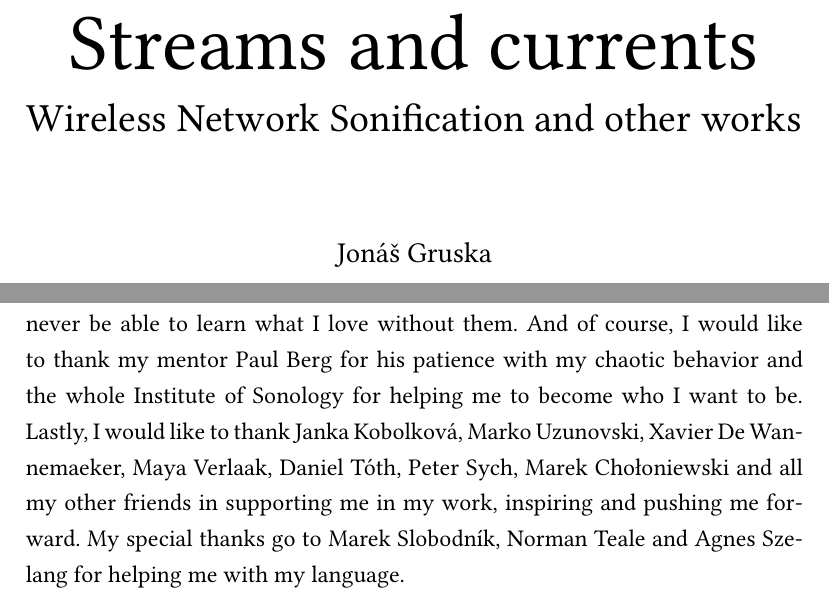
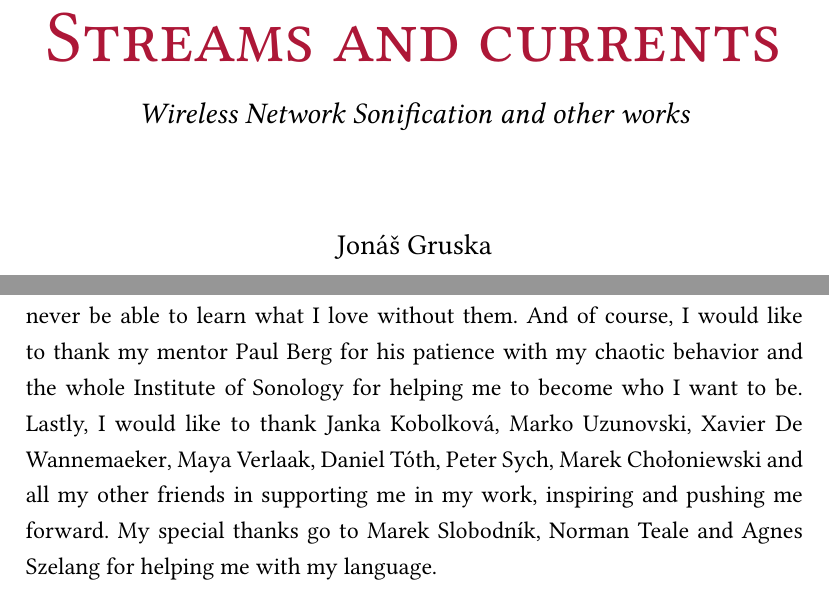
Before and after one commit to mrkva/thesis, a LaTeX thesis (Thesis.tex): two parts of pages 1 and 3 of 52, joined at a grey line, cut so that both start at the same text. Compiled offline with pdfLaTeX; a LaTeX package or settings file that is missing is left out.

Commit message:
paul_fix_2

```diff
--- a/Thesis.tex
+++ b/Thesis.tex
@@ -22,14 +22,16 @@
 \usepackage{float}
 \usepackage{setspace}
 \usepackage{anyfontsize}
+\usepackage{xcolor}
+\definecolor{red}{HTML}{AD1737}
 \onehalfspacing
 \usepackage{tikz}
 \usetikzlibrary{shapes,arrows,fit,backgrounds}
 
 
 \title{
-{\fontsize{40}{45}\selectfont Streams and currents}\\
-{\fontsize{20}{20}\selectfont Wireless Network Sonification and other works}
+{\fontsize{37}{42}\selectfont \color{red}\sc{Streams and currents}}\\
+{\fontsize{15}{15}\selectfont \emph{Wireless Network Sonification and other works}}
 }
 
 \author{Jonáš Gruska\\
@@ -59,7 +61,7 @@ Second topic is my own artistic work, which partly overlaps with sonification, b
 
 
 \chapter*{Acknowledgements}
-I would like to thank my parents for supporting me during my studies. I would never be able to learn what I love without them. And of course, I would like to thank my mentor Paul Berg for his patience with my chaotic behavior and the whole Institute of Sonology for helping me to become who I want to be. Lastly, I would like to thank Janka Kobolková, Marko Uzunovski, Xavier De Wannemaeker, Maya Verlaak, Daniel Tóth, Peter Sych, Marek Chołoniewski and all my other friends in supporting me in my work, inspiring and pushing me forward. My special thanks go to Marek Slobodník, Norman Teale and Agnes Szelang for helping me with my language.
+I would like to thank my parents for supporting me during my studies. I would never be able to learn what I love without them. And of course, I would like to thank my mentor Paul Berg for his patience with my chaotic behavior and the whole Institute of Sonology for helping me to become who I want to be. Lastly, I would like to thank Janka Kobolková, Marko Uzunovski, Xavier De \mbox{Wannemaeker}, Maya Verlaak, Daniel Tóth, Peter Sych, Marek Chołoniewski and all my other friends in supporting me in my work, inspiring and pushing me forward. My special thanks go to Marek Slobodník, Norman Teale and Agnes Szelang for helping me with my language.
 
 \setcounter{tocdepth}{1}
 \tableofcontents
```
Also changed, not shown: Thesis.tex (2 more changed lines).
